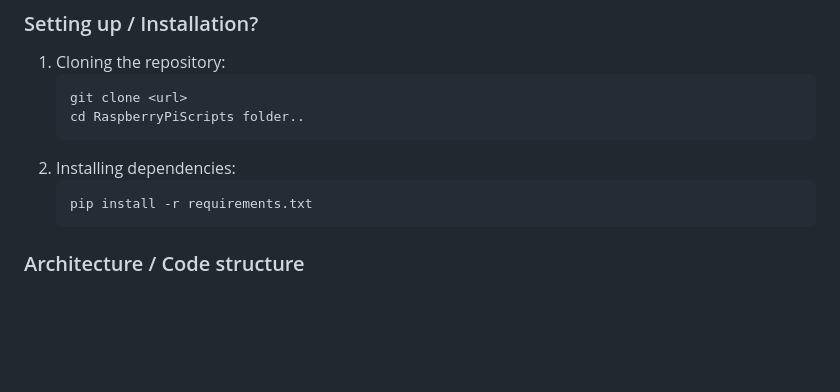
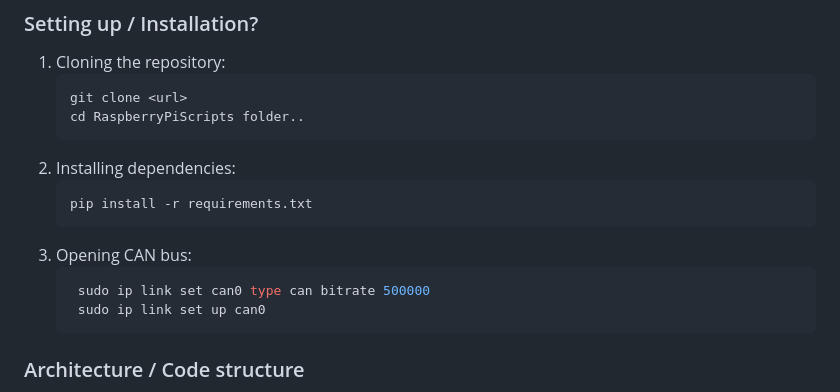
Before and after one commit to Maantol/ConnectiCarV2, a Markdown page: RaspberryPiScripts/README.md, the part around the change. Rendered like a GitHub page; blank space fills up the shorter version.

````diff
--- a/RaspberryPiScripts/README.md
+++ b/RaspberryPiScripts/README.md
@@ -116,6 +116,11 @@ interface= YOUR ADDRESS FROM ip a
     ```sh
     pip install -r requirements.txt
     ```
+3. Opening CAN bus:
+   ```sh
+    sudo ip link set can0 type can bitrate 500000
+    sudo ip link set up can0
+   ```
 
 ### Architecture / Code structure
 - `main.py`: Running main process loop
````
